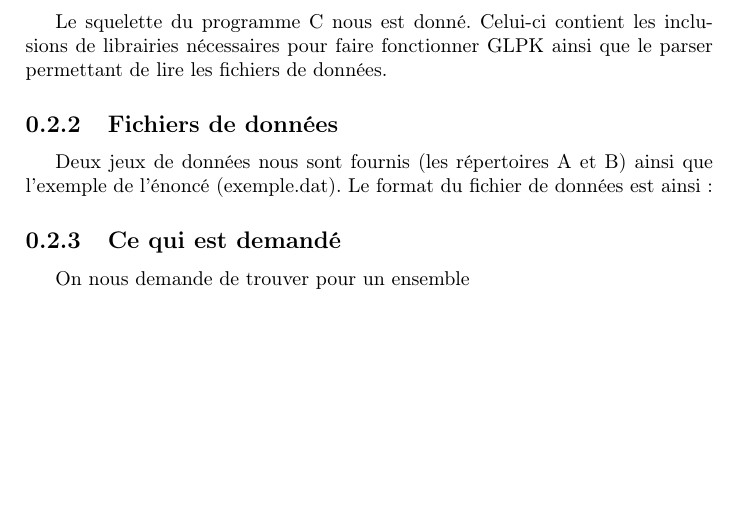
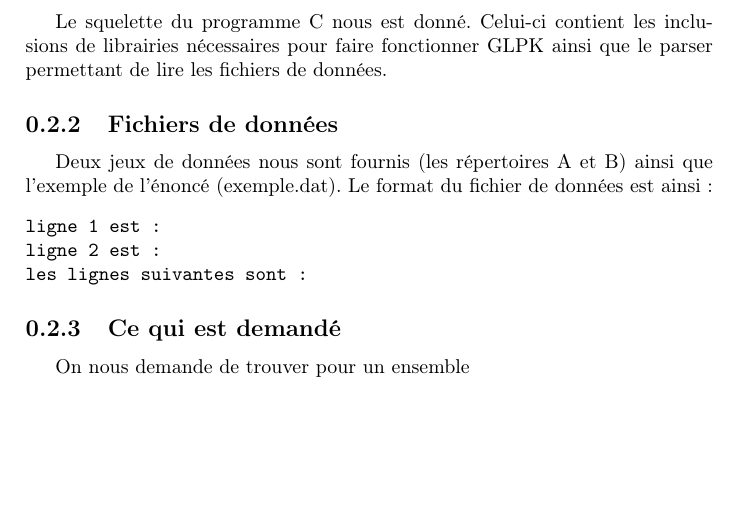
Before and after one commit to yarlB/projet_RO, a LaTeX document (Documentation/rapport.tex): part of page 2 of 2, cut so that both start at the same text. Compiled offline with pdfLaTeX.

Commit message:
documentation

```diff
--- a/Documentation/rapport.tex
+++ b/Documentation/rapport.tex
@@ -28,7 +28,11 @@ Le squelette du programme C nous est donné. Celui-ci contient les inclusions de
 \subsection{Fichiers de données}
 
 Deux jeux de données nous sont fournis (les répertoires A et B) ainsi que l'exemple de l'énoncé (exemple.dat). Le format du fichier de données est ainsi :
-% mettre la description d'un fihier de données ligne par ligne
+\begin{verbatim}
+ligne 1 est :
+ligne 2 est :
+les lignes suivantes sont :
+\end{verbatim}
 
 \subsection{Ce qui est demandé}
 
```
